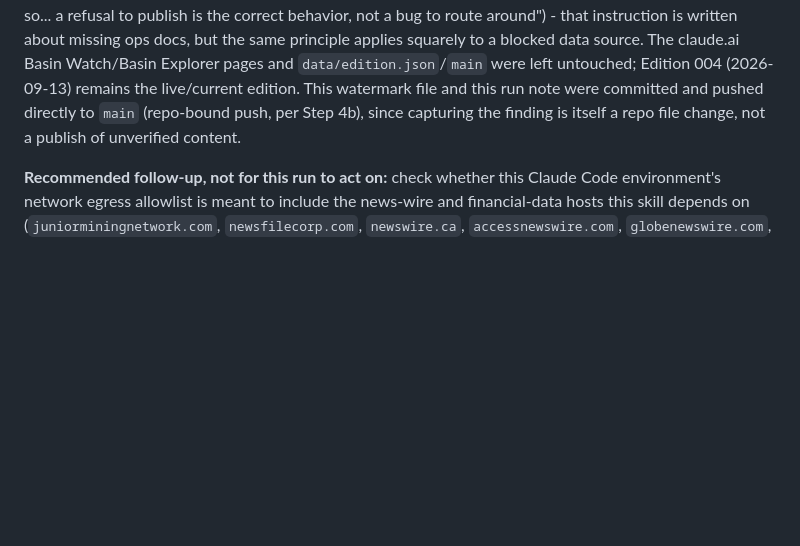
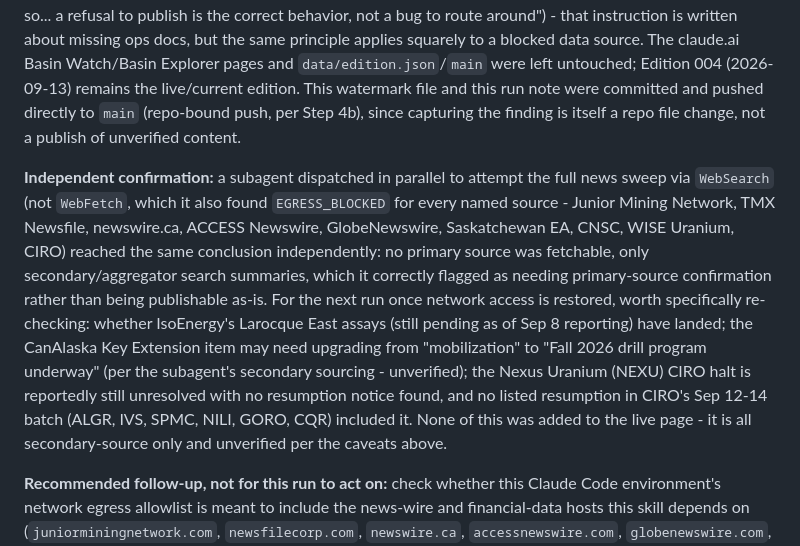
Before and after one commit to sockthief77/basin-watch, a Markdown page: ops/claim-monitor-state.md, the part around the change. Rendered like a GitHub page; blank space fills up the shorter version.

Commit message:
Add subagent confirmation of network block to 2026-09-14 run note
An independently-dispatched news-sweep subagent hit the same
EGRESS_BLOCKED wall for every primary source and reached the same
conclusion. Its unverified secondary-source leads are logged for a
future run to re-check once network access is restored; none were
published to the live page.

Co-Authored-By: Claude Sonnet 5 <noreply@anthropic.com>
Claude-Session: https://claude.ai/code/session_01UMktsa5r2fGXoagocCJmaq

```diff
--- a/ops/claim-monitor-state.md
+++ b/ops/claim-monitor-state.md
@@ -916,6 +916,20 @@ edition. This watermark file and this run note were committed and pushed directl
 (repo-bound push, per Step 4b), since capturing the finding is itself a repo file change, not a
 publish of unverified content.
 
+**Independent confirmation:** a subagent dispatched in parallel to attempt the full news sweep via
+`WebSearch` (not `WebFetch`, which it also found `EGRESS_BLOCKED` for every named source -
+Junior Mining Network, TMX Newsfile, newswire.ca, ACCESS Newswire, GlobeNewswire, Saskatchewan EA,
+CNSC, WISE Uranium, CIRO) reached the same conclusion independently: no primary source was
+fetchable, only secondary/aggregator search summaries, which it correctly flagged as needing
+primary-source confirmation rather than being publishable as-is. For the next run once network
+access is restored, worth specifically re-checking: whether IsoEnergy's Larocque East assays
+(still pending as of Sep 8 reporting) have landed; the CanAlaska Key Extension item may need
+upgrading from "mobilization" to "Fall 2026 drill program underway" (per the subagent's secondary
+sourcing - unverified); the Nexus Uranium (NEXU) CIRO halt is reportedly still unresolved with no
+resumption notice found, and no listed resumption in CIRO's Sep 12-14 batch (ALGR, IVS, SPMC,
+NILI, GORO, CQR) included it. None of this was added to the live page - it is all secondary-source
+only and unverified per the caveats above.
+
 **Recommended follow-up, not for this run to act on:** check whether this Claude Code
 environment's network egress allowlist is meant to include the news-wire and financial-data hosts
 this skill depends on (`juniorminingnetwork.com`, `newsfilecorp.com`, `newswire.ca`,
```
